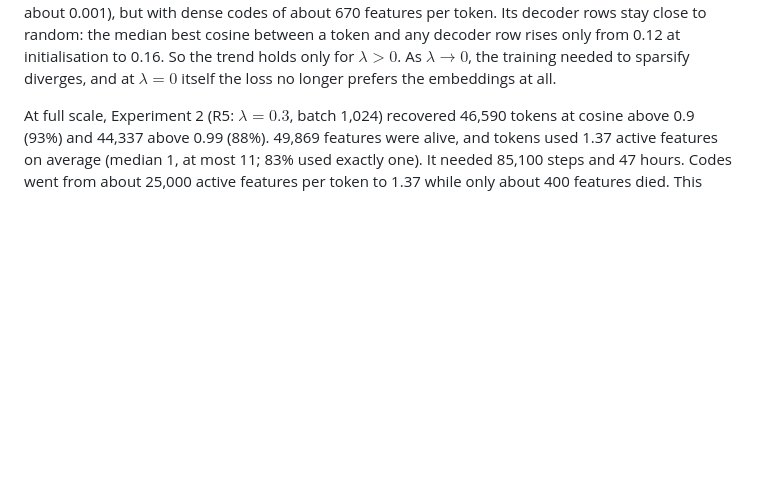
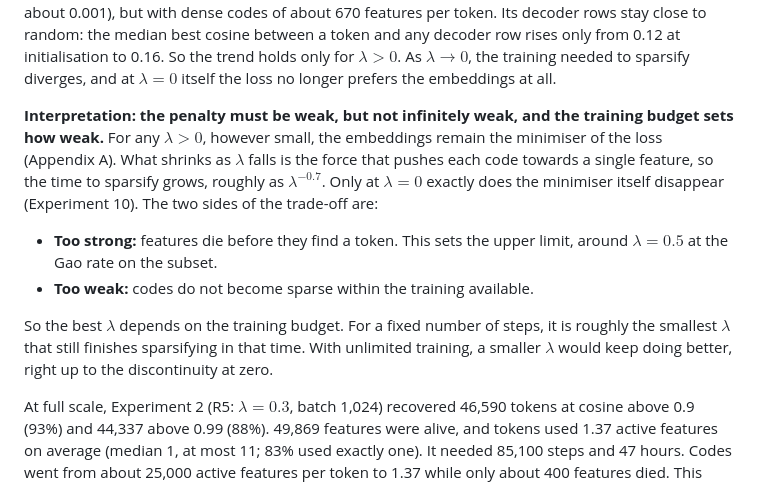
Before and after one commit to nav-nab/sae-raw-embeddings, a Markdown page: docs/write_up_plan.md, the part around the change. GitHub-like rendering; blank space fills up the shorter version.

Commit message:
Write-up plan: the penalty must be weak but not infinitely weak; budget sets lambda
Co-Authored-By: Claude Opus 5.5 <noreply@anthropic.com>
Claude-Session: https://claude.ai/code/session_01DxpRtC3SEBE5oDYgZfkcgs

```diff
--- a/docs/write_up_plan.md
+++ b/docs/write_up_plan.md
@@ -159,6 +159,13 @@ Two rules describe the successful region:
 - **A weaker penalty recovers more, but needs longer.** A larger $\lambda$ kills more features on the way to one-hot codes, so its final recovery is lower. A smaller $\lambda$ kills fewer, but sparsifies more slowly. This is the ReLU form of the trade-off in Part 1. Measured as the steps at the Gao rate until codes reach 2 active features per token on average, the time needed grows roughly as $\lambda^{-0.7}$ between $\lambda = 0.03$ and 0.3: about 22,500 steps at 0.03, 5,000 to 8,000 at 0.1, and 2,000 to 4,000 at 0.3, in the cells without deaths. Above $\lambda = 0.3$ it stops falling. (Evaluations every half million tokens limit the precision to within a factor of about 1.5.)
 
 **The penalty does all the work (Experiment 10, `docs/experiment_10_relu_no_penalty.md`).** As $\lambda$ falls, recovery rises, so one might ask whether $\lambda = 0$ does best of all. It does not: it recovers nothing (R10). With no penalty, every exact reconstruction has zero loss, so the bound of Appendix A no longer singles out the embeddings. The run reconstructs as well as the best penalised run (relative loss about 0.001), but with dense codes of about 670 features per token. Its decoder rows stay close to random: the median best cosine between a token and any decoder row rises only from 0.12 at initialisation to 0.16. So the trend holds only for $\lambda > 0$. As $\lambda \to 0$, the training needed to sparsify diverges, and at $\lambda = 0$ itself the loss no longer prefers the embeddings at all.
+
+**Interpretation: the penalty must be weak, but not infinitely weak, and the training budget sets how weak.** For any $\lambda > 0$, however small, the embeddings remain the minimiser of the loss (Appendix A). What shrinks as $\lambda$ falls is the force that pushes each code towards a single feature, so the time to sparsify grows, roughly as $\lambda^{-0.7}$. Only at $\lambda = 0$ exactly does the minimiser itself disappear (Experiment 10). The two sides of the trade-off are:
+
+- **Too strong:** features die before they find a token. This sets the upper limit, around $\lambda = 0.5$ at the Gao rate on the subset.
+- **Too weak:** codes do not become sparse within the training available.
+
+So the best $\lambda$ depends on the training budget. For a fixed number of steps, it is roughly the smallest $\lambda$ that still finishes sparsifying in that time. With unlimited training, a smaller $\lambda$ would keep doing better, right up to the discontinuity at zero.
 
 At full scale, Experiment 2 (R5: $\lambda = 0.3$, batch 1,024) recovered 46,590 tokens at cosine above 0.9 (93%) and 44,337 above 0.99 (88%). 49,869 features were alive, and tokens used 1.37 active features on average (median 1, at most 11; 83% used exactly one). It needed 85,100 steps and 47 hours. Codes went from about 25,000 active features per token to 1.37 while only about 400 features died. This gradual sparsification, one token at a time, is the contrast with TopK's abrupt drops. The unrecovered 7% lie in crowded regions of the embedding space, where one feature settles between two or three similar tokens. Experiment 6 makes this precise: these are tokens a ReLU feature can isolate only through a narrow gap (see the margin table under Theory above).
 
```
